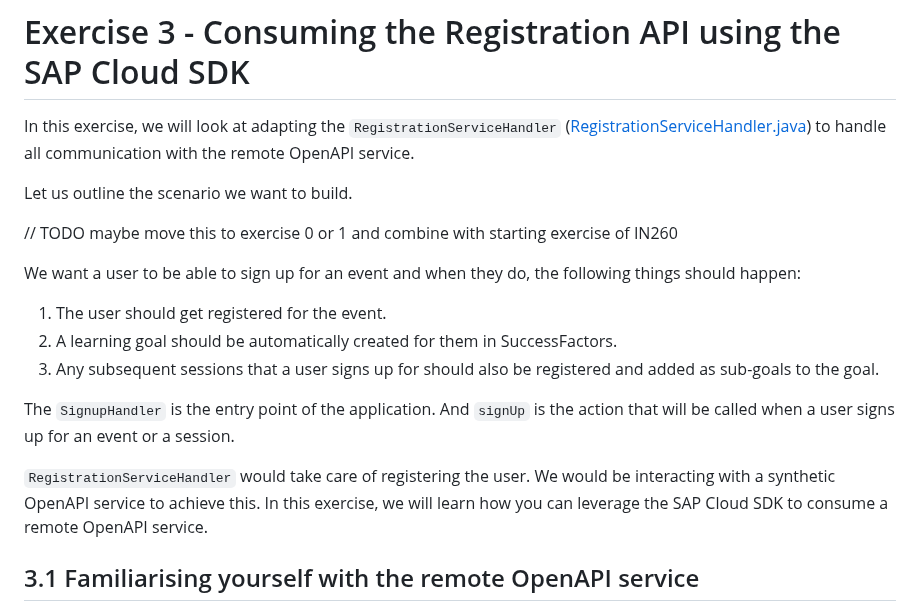
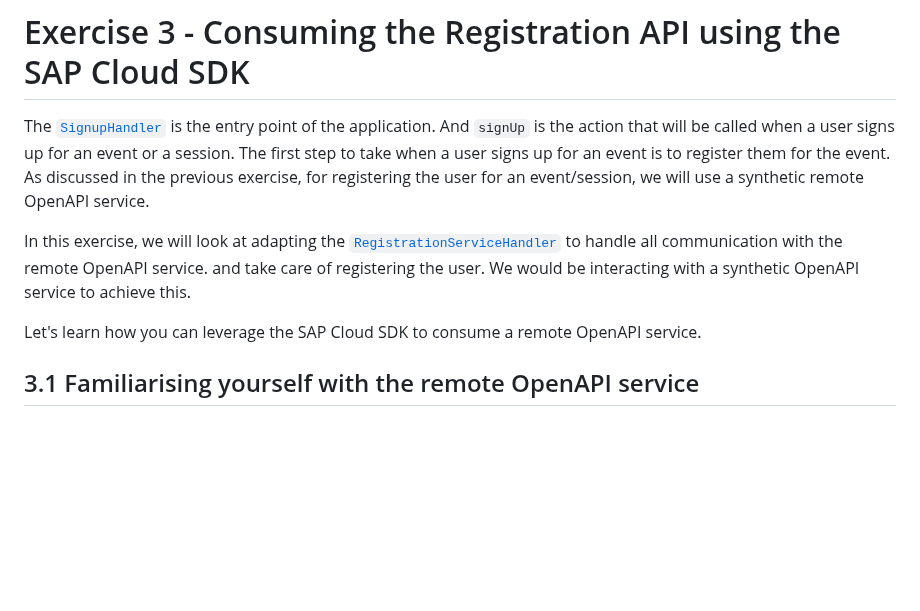
Before and after one commit to SAP-samples/teched2023-AD266, a Markdown page: exercises/ex3/README.md, the part around the change. Rendered like a GitHub page; blank space fills up the shorter version.

Commit message:
Adapt ex2,3

```diff
--- a/exercises/ex3/README.md
+++ b/exercises/ex3/README.md
@@ -1,20 +1,13 @@
 # Exercise 3 - Consuming the Registration API using the SAP Cloud SDK
 
-In this exercise, we will look at adapting the `RegistrationServiceHandler` ([RegistrationServiceHandler.java](../../srv/src/main/java/com/sap/cloud/sdk/demo/ad266/remote/RegistrationServiceHandler.java)) to handle all communication with the remote OpenAPI service.
+The [`SignupHandler`](../../srv/src/main/java/com/sap/cloud/sdk/demo/ad266/SignupHandler.java) is the entry point of the application. And `signUp` is the action that will be called when a user signs up for an event or a session.
+The first step to take when a user signs up for an event is to register them for the event.
+As discussed in the previous exercise, for registering the user for an event/session, we will use a synthetic remote OpenAPI service.
 
-Let us outline the scenario we want to build.
+In this exercise, we will look at adapting the [`RegistrationServiceHandler`](../../srv/src/main/java/com/sap/cloud/sdk/demo/ad266/remote/RegistrationServiceHandler.java) to handle all communication with the remote OpenAPI service.
+and take care of registering the user. We would be interacting with a synthetic OpenAPI service to achieve this.
 
-// TODO maybe move this to exercise 0 or 1 and combine with starting exercise of IN260
-
-We want a user to be able to sign up for an event and when they do, the following things should happen:
-1. The user should get registered for the event.
-2. A learning goal should be automatically created for them in SuccessFactors.
-3. Any subsequent sessions that a user signs up for should also be registered and added as sub-goals to the goal.
-
-The `SignupHandler` is the entry point of the application. And `signUp` is the action that will be called when a user signs up for an event or a session.
-
-`RegistrationServiceHandler` would take care of registering the user. We would be interacting with a synthetic OpenAPI service to achieve this.
-In this exercise, we will learn how you can leverage the SAP Cloud SDK to consume a remote OpenAPI service.
+Let's learn how you can leverage the SAP Cloud SDK to consume a remote OpenAPI service.
 
 ## 3.1 Familiarising yourself with the remote OpenAPI service
 
```
Also changed, not shown: exercises/ex2/README.md (+48 -49 lines).
